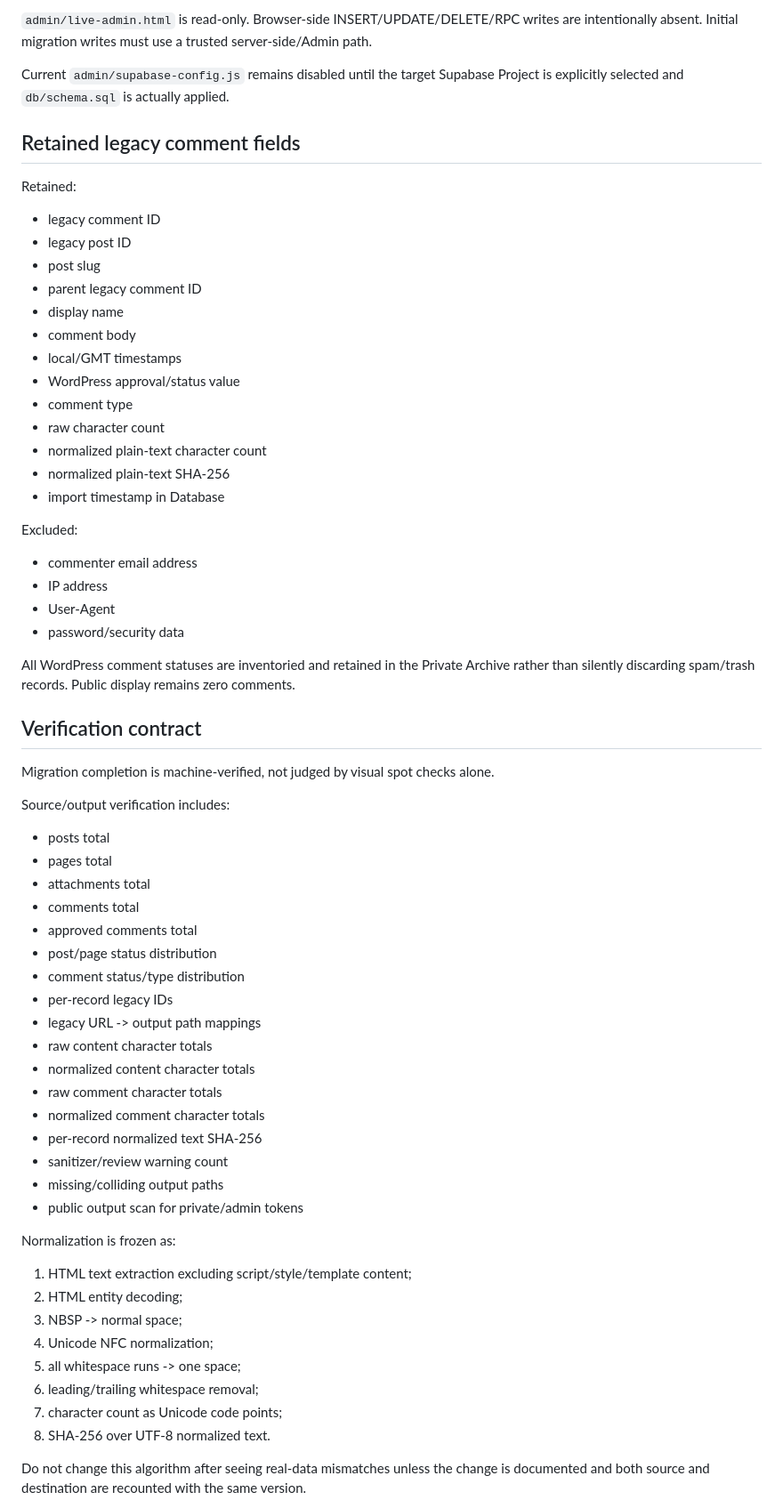
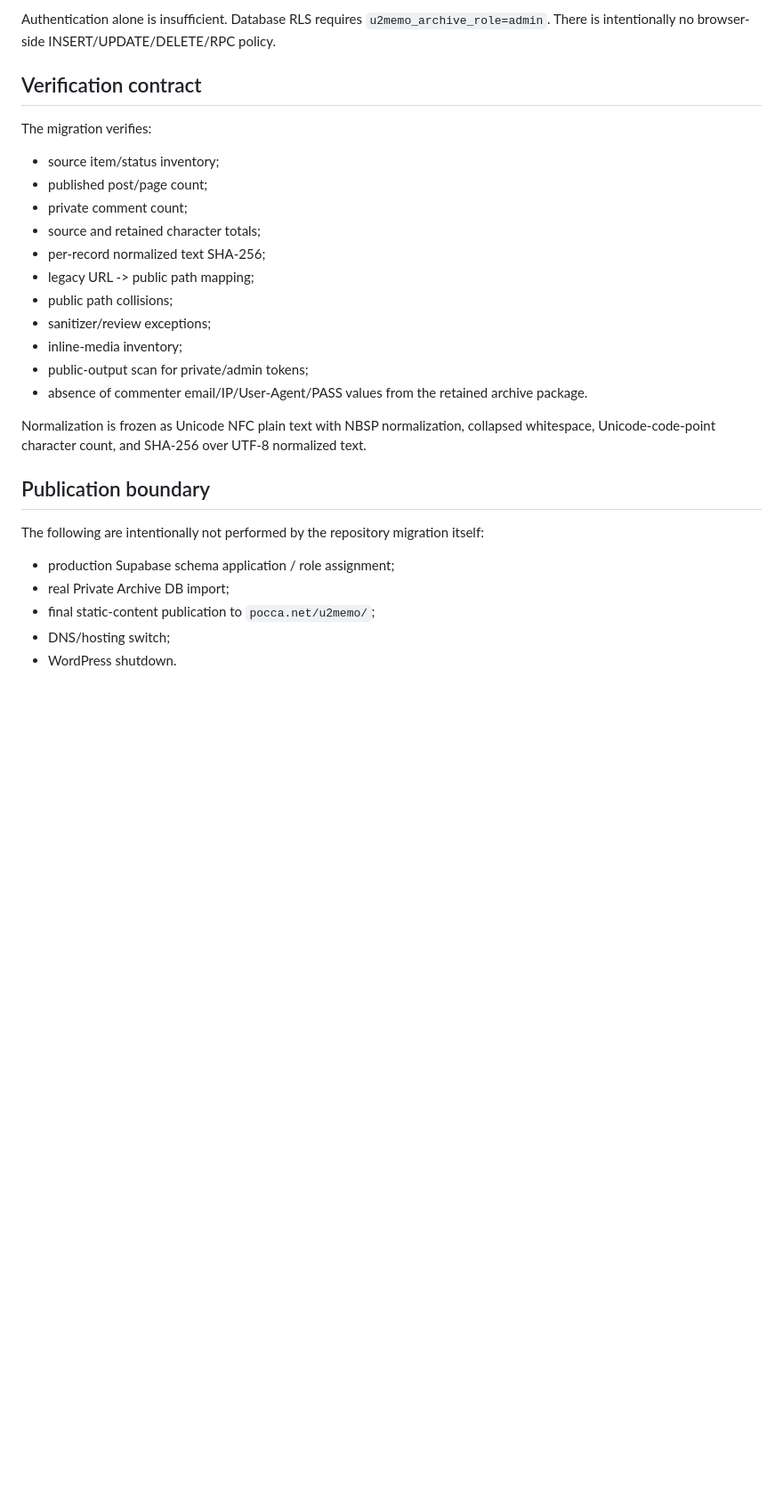
Before and after one commit to studio-naojun/website, a Markdown page: sites/wordpress-blog/README.md, the part around one of its changes. Shown at 89% size. GitHub-like rendering; blank space fills up the shorter version.

Commit message:
Document verified u2memo migration policy

```diff
--- a/sites/wordpress-blog/README.md
+++ b/sites/wordpress-blog/README.md
@@ -147,68 +108,30 @@ Authentication alone does not grant archive access. Database RLS is authoritativ
-`admin/live-admin.html` is read-only. Browser-side INSERT/UPDATE/DELETE/RPC writes are intentionally absent. Initial migration writes must use a trusted server-side/Admin path.
-
-Current `admin/supabase-config.js` remains disabled until the target Supabase Project is explicitly selected and `db/schema.sql` is actually applied.
-
-## Retained legacy comment fields
-
-Retained:
-
-- legacy comment ID
-- legacy post ID
-- post slug
-- parent legacy comment ID
-- display name
-- comment body
-- local/GMT timestamps
-- WordPress approval/status value
-- comment type
-- raw character count
-- normalized plain-text character count
-- normalized plain-text SHA-256
-- import timestamp in Database
-
-Excluded:
-
-- commenter email address
-- IP address
-- User-Agent
-- password/security data
-
-All WordPress comment statuses are inventoried and retained in the Private Archive rather than silently discarding spam/trash records. Public display remains zero comments.
+Authentication alone is insufficient. Database RLS requires `u2memo_archive_role=admin`. There is intentionally no browser-side INSERT/UPDATE/DELETE/RPC policy.
 
 ## Verification contract
 
-Migration completion is machine-verified, not judged by visual spot checks alone.
+The migration verifies:
 
-Source/output verification includes:
+- source item/status inventory;
+- published post/page count;
+- private comment count;
+- source and retained character totals;
+- per-record normalized text SHA-256;
+- legacy URL -> public path mapping;
+- public path collisions;
+- sanitizer/review exceptions;
+- inline-media inventory;
+- public-output scan for private/admin tokens;
+- absence of commenter email/IP/User-Agent/PASS values from the retained archive package.
 
-- posts total
-- pages total
-- attachments total
-- comments total
-- approved comments total
-- post/page status distribution
-- comment status/type distribution
-- per-record legacy IDs
-- legacy URL -> output path mappings
-- raw content character totals
-- normalized content character totals
-- raw comment character totals
-- normalized comment character totals
-- per-record normalized text SHA-256
-- sanitizer/review warning count
-- missing/colliding output paths
-- public output scan for private/admin tokens
+Normalization is frozen as Unicode NFC plain text with NBSP normalization, collapsed whitespace, Unicode-code-point character count, and SHA-256 over UTF-8 normalized text.
 
-Normalization is frozen as:
+## Publication boundary
 
-1. HTML text extraction excluding script/style/template content;
-2. HTML entity decoding;
-3. NBSP -> normal space;
-4. Unicode NFC normalization;
-5. all whitespace runs -> one space;
-6. leading/trailing whitespace removal;
-7. character count as Unicode code points;
-8. SHA-256 over UTF-8 normalized text.
+The following are intentionally not performed by the repository migration itself:
 
-Do not change this algorithm after seeing real-data mismatches unless the change is documented and both source and destination are recounted with the same version.
+- production Supabase schema application / role assignment;
+- real Private Archive DB import;
+- final static-content publication to `pocca.net/u2memo/`;
+- DNS/hosting switch;
+- WordPress shutdown.
 
```
Also changed, not shown: other parts of sites/wordpress-blog/README.md (+73 -127 lines).
